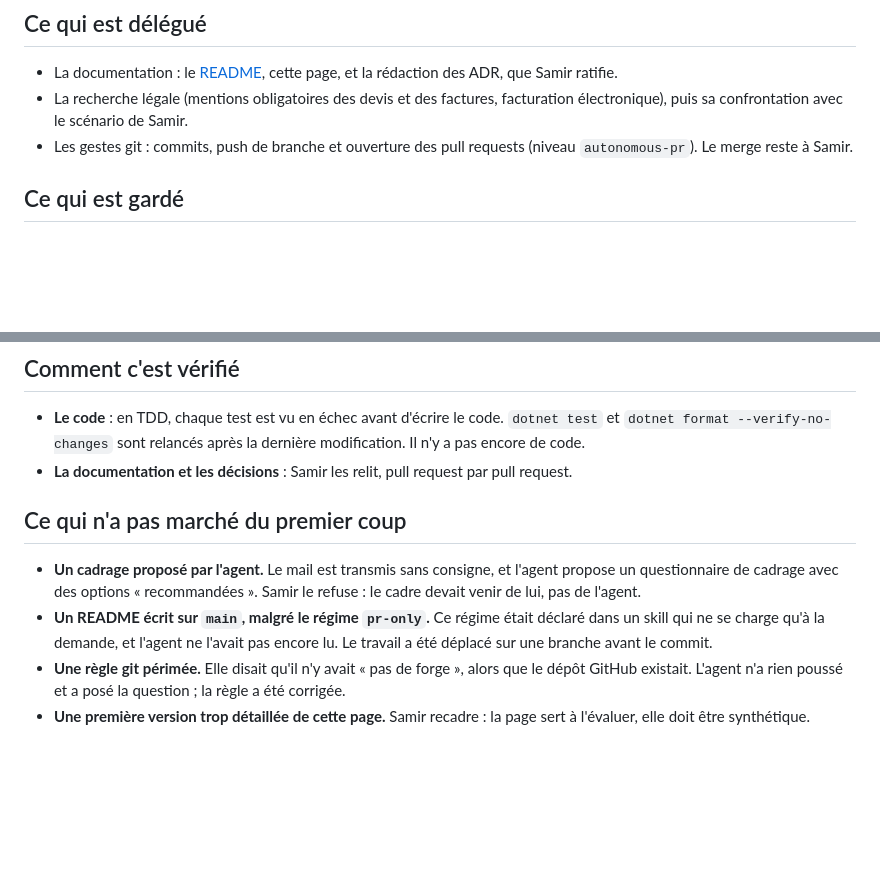
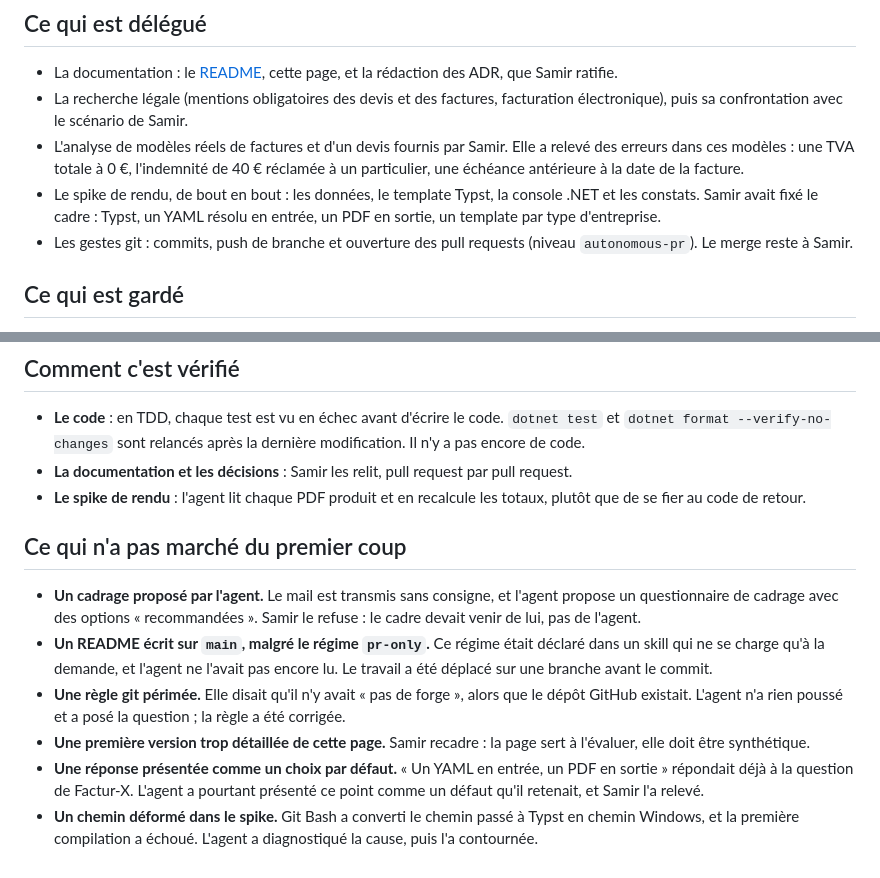
Before and after one commit to SamirZebbouche/InvoiceKata, a Markdown page: TRAVAIL-AVEC-LES-AGENTS.md, 2 parts joined by grey strips. Drawn GitHub-style; blank space fills up the shorter version.

```diff
--- a/TRAVAIL-AVEC-LES-AGENTS.md
+++ b/TRAVAIL-AVEC-LES-AGENTS.md
@@ -8,6 +8,12 @@ chaque pull request.
 - La documentation : le [README](README.md), cette page, et la rédaction des ADR, que Samir ratifie.
 - La recherche légale (mentions obligatoires des devis et des factures, facturation électronique), puis
   sa confrontation avec le scénario de Samir.
+- L'analyse de modèles réels de factures et d'un devis fournis par Samir. Elle a relevé des erreurs dans
+  ces modèles : une TVA totale à 0 €, l'indemnité de 40 € réclamée à un particulier, une échéance
+  antérieure à la date de la facture.
+- Le spike de rendu, de bout en bout : les données, le template Typst, la console .NET et les constats.
+  Samir avait fixé le cadre : Typst, un YAML résolu en entrée, un PDF en sortie, un template par type
+  d'entreprise.
 - Les gestes git : commits, push de branche et ouverture des pull requests (niveau `autonomous-pr`). Le
   merge reste à Samir.
 
@@ -47,6 +53,8 @@ chaque pull request.
   `dotnet format --verify-no-changes` sont relancés après la dernière modification. Il n'y a pas encore
   de code.
 - **La documentation et les décisions** : Samir les relit, pull request par pull request.
+- **Le spike de rendu** : l'agent lit chaque PDF produit et en recalcule les totaux, plutôt que de se
+  fier au code de retour.
 
 ## Ce qui n'a pas marché du premier coup
 
@@ -60,3 +68,8 @@ chaque pull request.
   existait. L'agent n'a rien poussé et a posé la question ; la règle a été corrigée.
 - **Une première version trop détaillée de cette page.** Samir recadre : la page sert à l'évaluer, elle
   doit être synthétique.
+- **Une réponse présentée comme un choix par défaut.** « Un YAML en entrée, un PDF en sortie » répondait
+  déjà à la question de Factur-X. L'agent a pourtant présenté ce point comme un défaut qu'il retenait, et
+  Samir l'a relevé.
+- **Un chemin déformé dans le spike.** Git Bash a converti le chemin passé à Typst en chemin Windows, et
+  la première compilation a échoué. L'agent a diagnostiqué la cause, puis l'a contournée.
```
Also changed, not shown: README.md (+2 -1 lines), docs/adr/ADR-0005-rendu-pdf-par-typst.md (added, +46 -0 lines).
